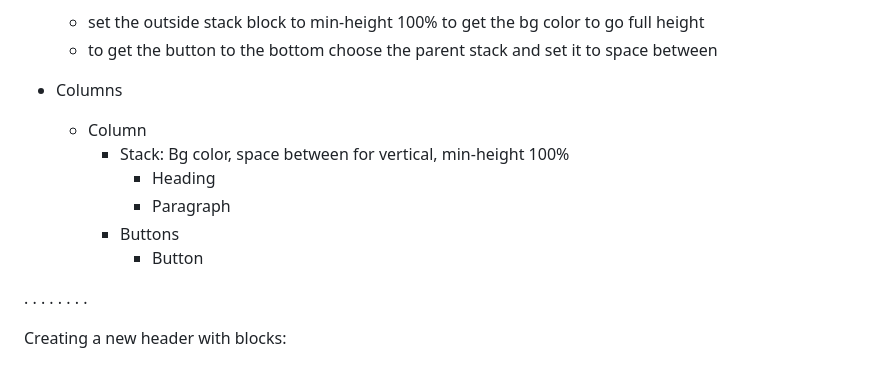
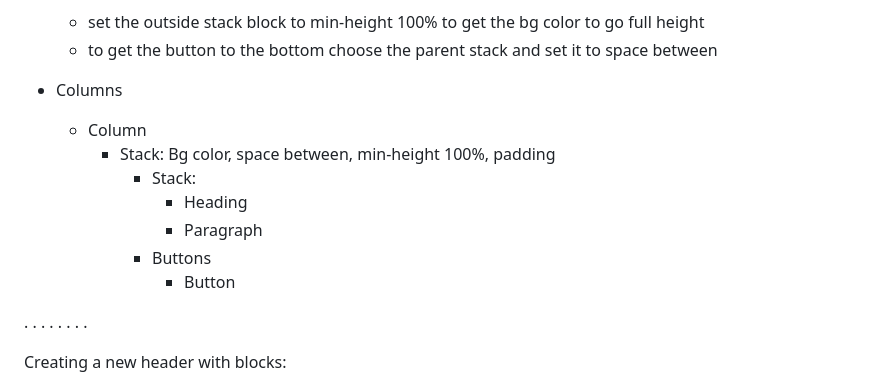
Before and after one commit to Kernix13/learnWP, a Markdown page: 1_Combos/designBlocks.md, the part around the change. Rendered like a GitHub page.

```diff
--- a/1_Combos/designBlocks.md
+++ b/1_Combos/designBlocks.md
@@ -36,11 +36,12 @@
 
 - Columns
   - Column
-    - Stack: Bg color, space between for vertical, min-height 100%
-      - Heading
-      - Paragraph
-    - Buttons
-      - Button
+    - Stack: Bg color, space between, min-height 100%, padding
+      - Stack:
+        - Heading
+        - Paragraph
+      - Buttons
+        - Button
 
 . . . . . . . .
 
```
Also changed, not shown: 1_Combos/README.md (added, +7 -0 lines).
